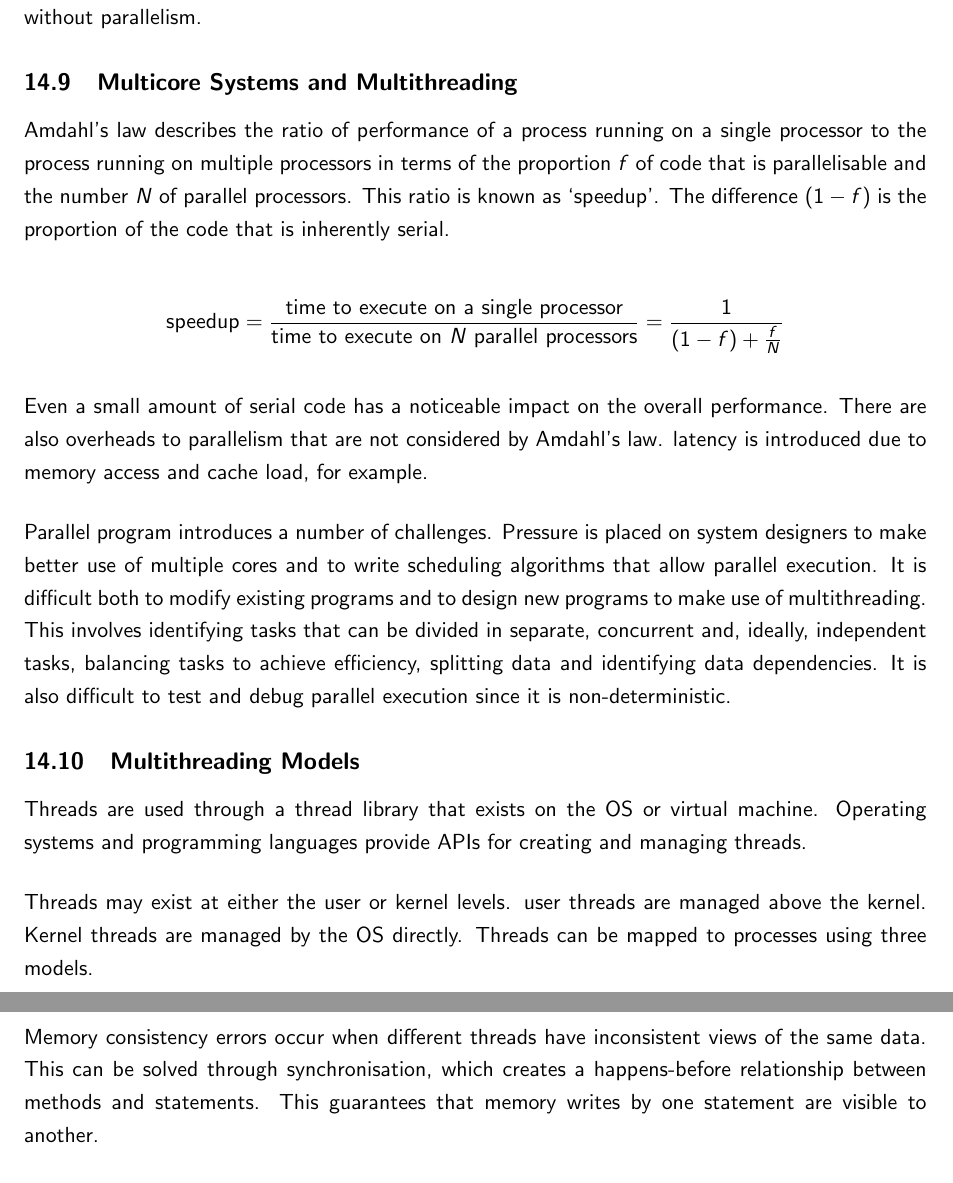
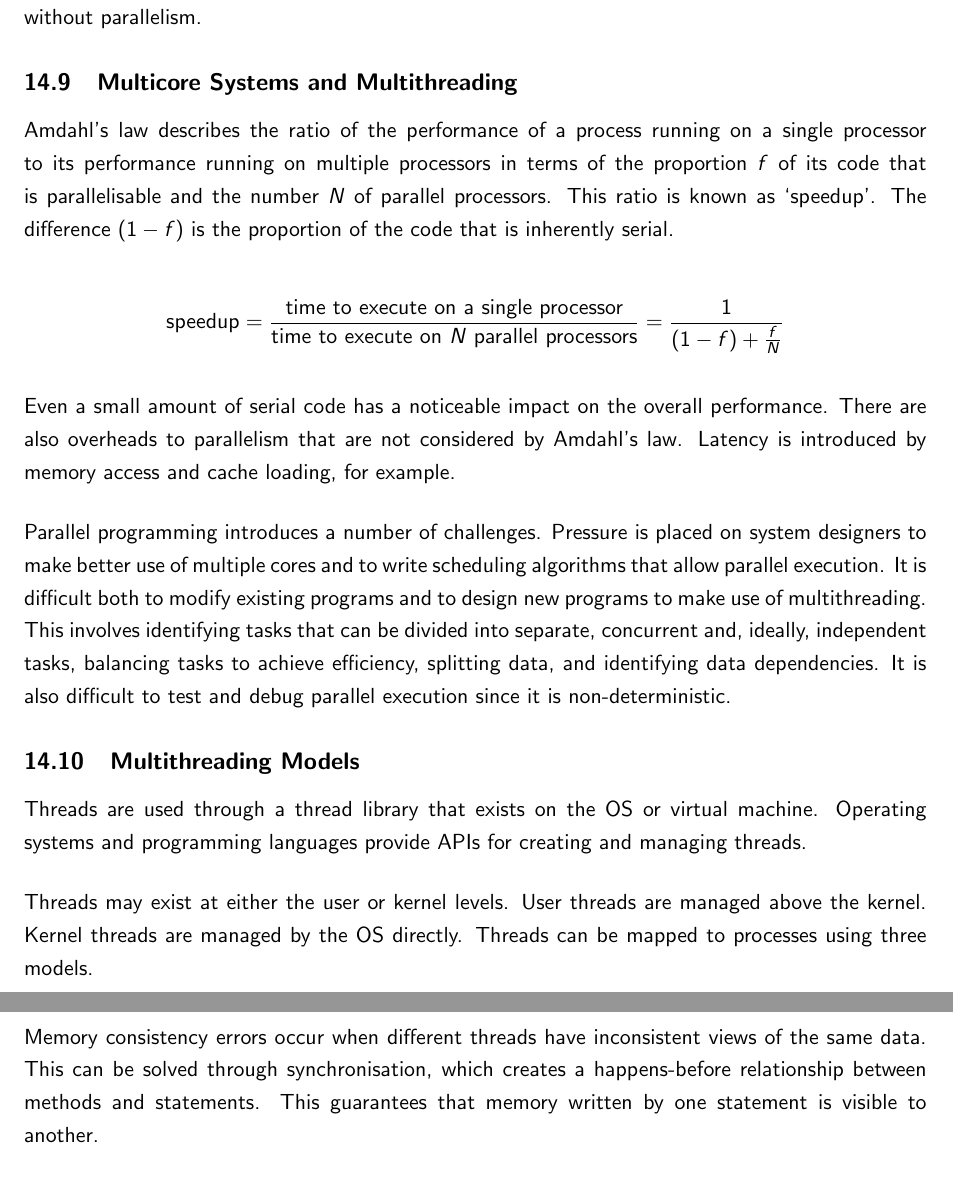
Before and after one commit to martindes01/computer-systems, a LaTeX document (computer-systems.tex, which reads unit-14/notes-2.tex): two parts of pages 53 and 54 of 54, joined at a grey line, cut so that both start at the same text. Compiled offline with pdfLaTeX.

Commit message:
Revise notes for unit 14

```diff
--- a/unit-14/notes-2.tex
+++ b/unit-14/notes-2.tex
@@ -37,7 +37,7 @@ Concurrency can be achieved without parallelism.
 
 \subsection{Multicore Systems and Multithreading}
 
-Amdahl's law describes the ratio of performance of a process running on a single processor to the process running on multiple processors in terms of the proportion \(f\) of code that is parallelisable and the number \(N\) of parallel processors.
+Amdahl's law describes the ratio of the performance of a process running on a single processor to its performance running on multiple processors in terms of the proportion \(f\) of its code that is parallelisable and the number \(N\) of parallel processors.
 This ratio is known as `speedup'.
 The difference \(\left(1 - f\right)\) is the proportion of the code that is inherently serial.
 
@@ -47,12 +47,12 @@ The difference \(\left(1 - f\right)\) is the proportion of the code that is inhe
 
 Even a small amount of serial code has a noticeable impact on the overall performance.
 There are also overheads to parallelism that are not considered by Amdahl's law.
-latency is introduced due to memory access and cache load, for example.
+Latency is introduced by memory access and cache loading, for example.
 
-Parallel program introduces a number of challenges.
+Parallel programming introduces a number of challenges.
 Pressure is placed on system designers to make better use of multiple cores and to write scheduling algorithms that allow parallel execution.
 It is difficult both to modify existing programs and to design new programs to make use of multithreading.
-This involves identifying tasks that can be divided in separate, concurrent and, ideally, independent tasks, balancing tasks to achieve efficiency, splitting data and identifying data dependencies.
+This involves identifying tasks that can be divided into separate, concurrent and, ideally, independent tasks, balancing tasks to achieve efficiency, splitting data, and identifying data dependencies.
 It is also difficult to test and debug parallel execution since it is non-deterministic.
 
 \subsection{Multithreading Models}
@@ -61,7 +61,7 @@ Threads are used through a thread library that exists on the OS or virtual machi
 Operating systems and programming languages provide APIs for creating and managing threads.
 
 Threads may exist at either the user or kernel levels.
-user threads are managed above the kernel.
+User threads are managed above the kernel.
 Kernel threads are managed by the OS directly.
 Threads can be mapped to processes using three models.
 
@@ -93,7 +93,7 @@ This is unpredictable and difficult to debug.
 
 Memory consistency errors occur when different threads have inconsistent views of the same data.
 This can be solved through synchronisation, which creates a happens-before relationship between methods and statements.
-This guarantees that memory writes by one statement are visible to another.
+This guarantees that memory written by one statement is visible to another.
 
 Two invocations of a synchronised method on the same object cannot be interleaved.
 All other threads are blocked until the synchronised thread is complete.
```
Also changed, not shown: computer-systems.pdf, unit-14/notes-2.tex (2 more changed lines).
